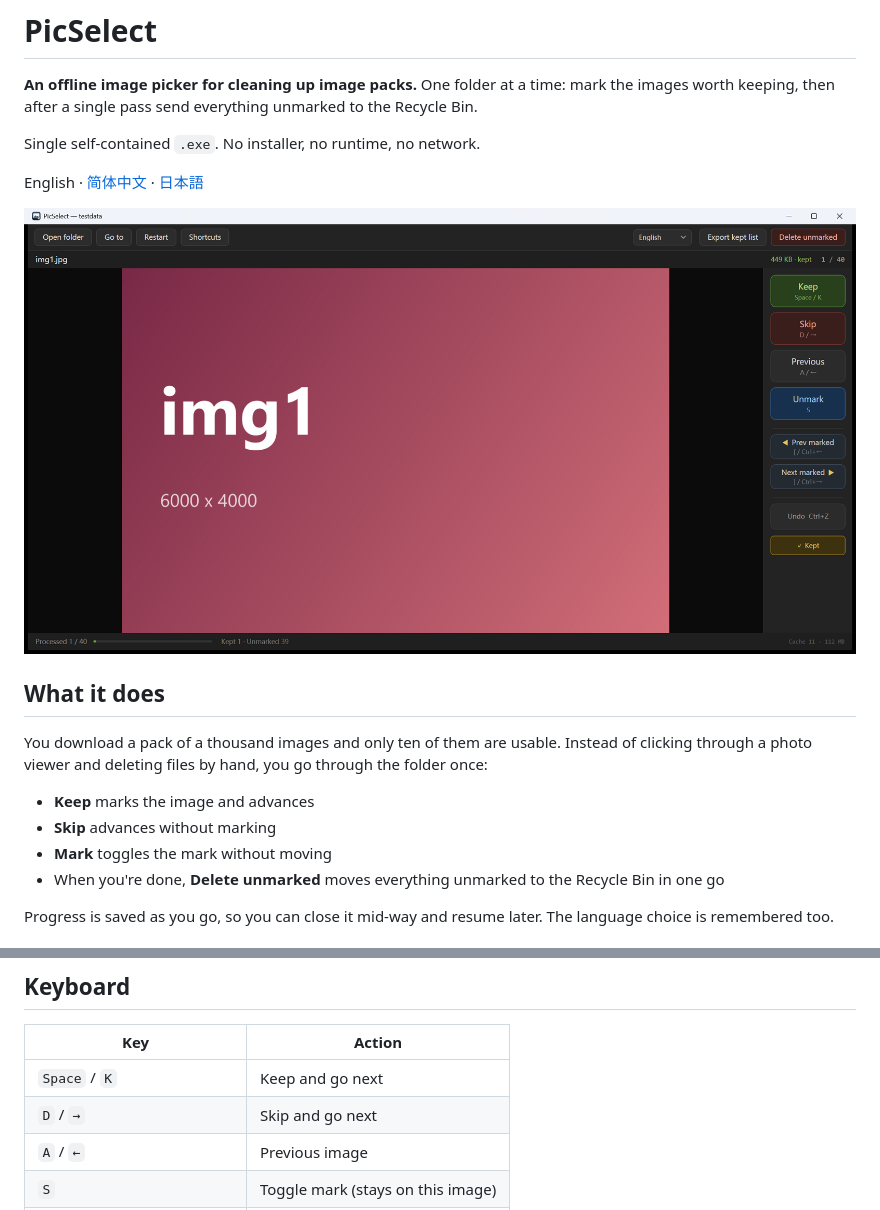
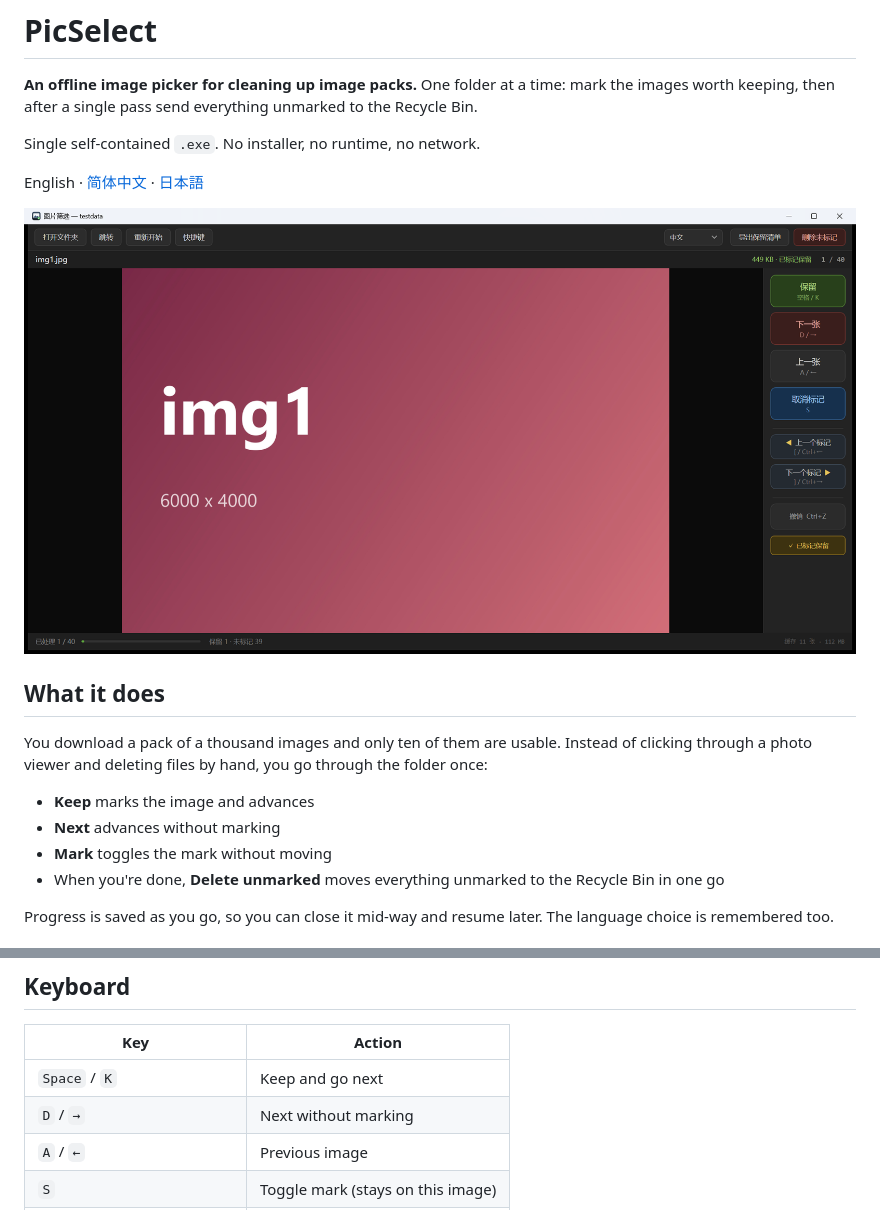
Before and after one commit to hys564219/pic_select, a Markdown page: README.md, 2 parts joined by grey strips. Drawn GitHub-style; pictures changed too: docs/screenshot.png.

```diff
--- a/README.md
+++ b/README.md
@@ -13,7 +13,7 @@ English · [简体中文](README.zh-CN.md) · [日本語](README.ja.md)
 You download a pack of a thousand images and only ten of them are usable. Instead of clicking through a photo viewer and deleting files by hand, you go through the folder once:
 
 - **Keep** marks the image and advances
-- **Skip** advances without marking
+- **Next** advances without marking
 - **Mark** toggles the mark without moving
 - When you're done, **Delete unmarked** moves everything unmarked to the Recycle Bin in one go
 
@@ -63,7 +63,7 @@ The result is `dist/PicSelect.exe` — about 64 MB, self-contained.
 | Key | Action |
 |---|---|
 | `Space` / `K` | Keep and go next |
-| `D` / `→` | Skip and go next |
+| `D` / `→` | Next without marking |
 | `A` / `←` | Previous image |
 | `S` | Toggle mark (stays on this image) |
 | `[` / `]` | Previous / next marked image |
```
Also changed, not shown: README.ja.md (+1 -1 lines), README.zh-CN.md (+2 -2 lines), 5 other files.
